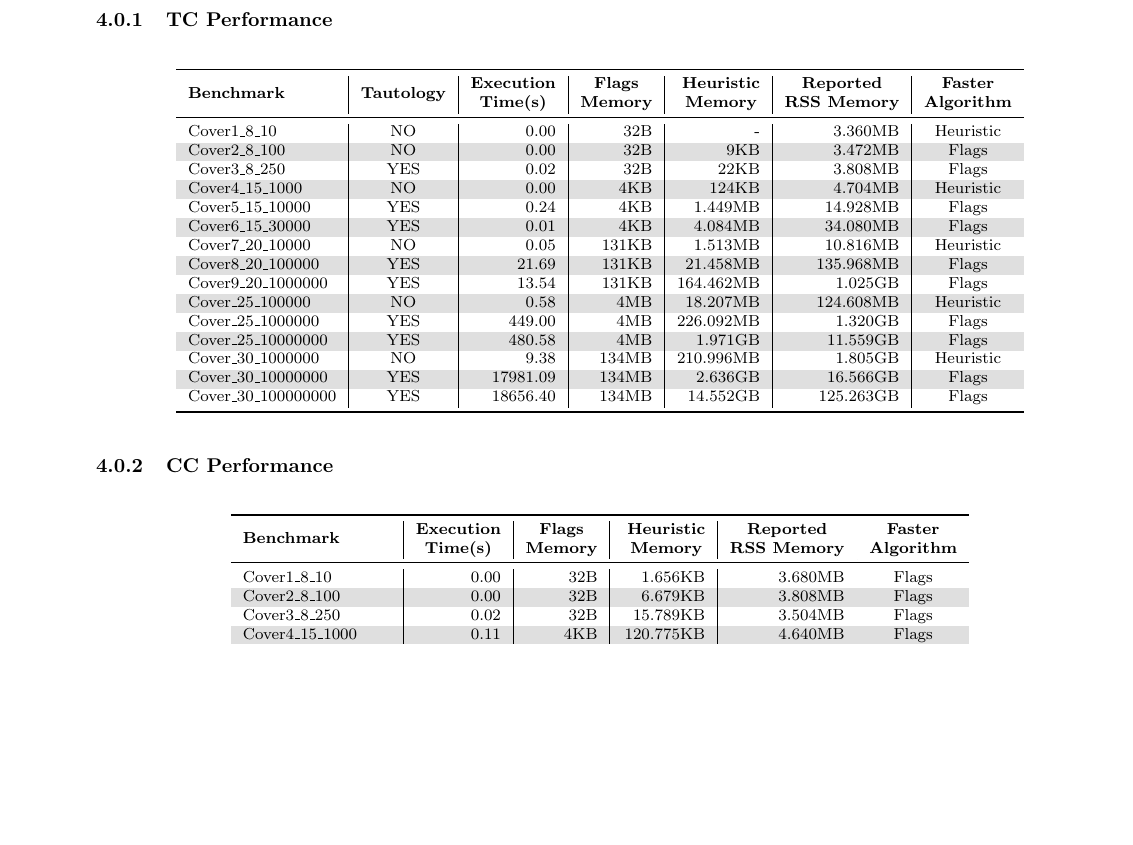
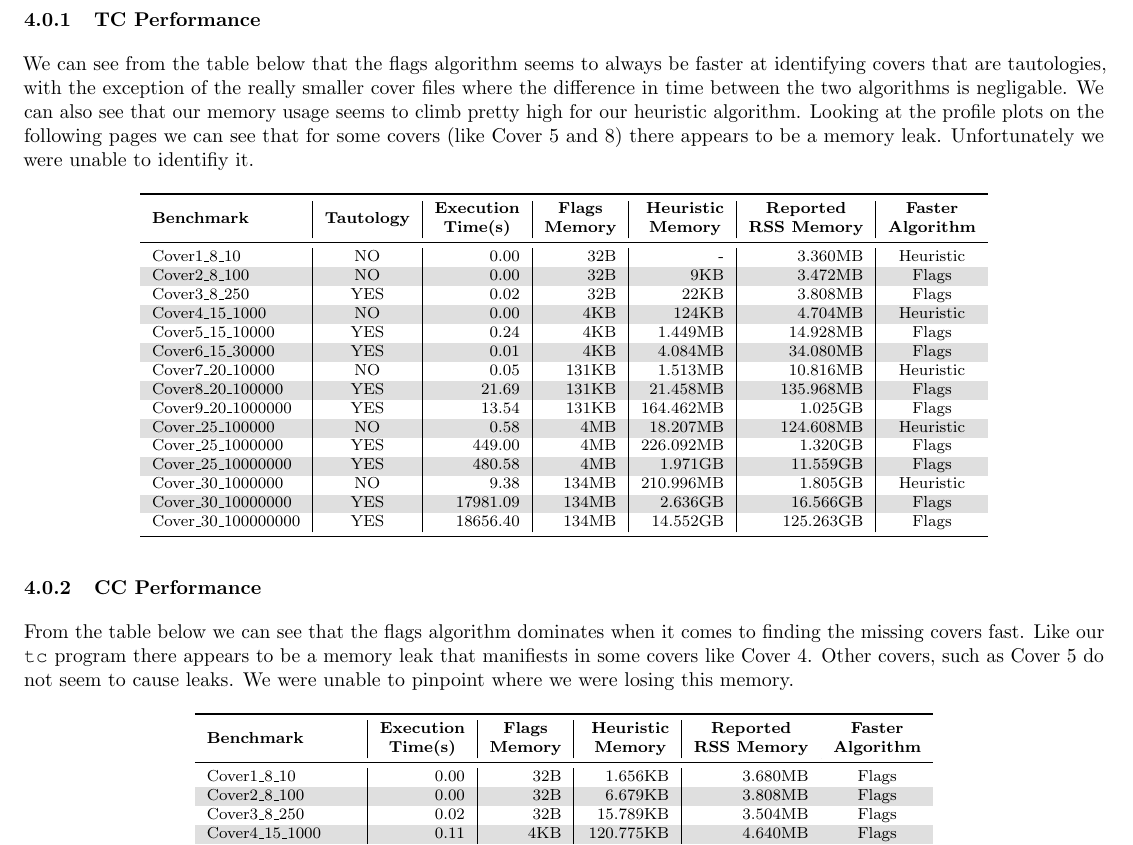
Before and after one commit to bear24rw/EECE6086, a LaTeX document (hw_3/report/thrun_silbak_hw_3.tex): part of page 6 of 15 before the commit and part of page 6 of 16 after it, cut so that both start at the same text, the shorter picture padded with empty space. Compiled offline with pdfLaTeX.

Commit message:
results section

```diff
--- a/hw_3/report/thrun_silbak_hw_3.tex
+++ b/hw_3/report/thrun_silbak_hw_3.tex
@@ -1,7 +1,7 @@
 \documentclass[10pt]{article}
 
 \usepackage{fancyhdr}
-\usepackage[includeheadfoot,left=1in, right=0.5in, top=0.5in, bottom=0.5in]{geometry}
+\usepackage[includeheadfoot,left=0.5in, right=0.5in, top=0.5in, bottom=0.5in]{geometry}
 \usepackage{lastpage}
 \usepackage{extramarks}
 \usepackage[usenames,dvipsnames]{color}
@@ -89,14 +89,14 @@
 \newcommand{\specialcell}[2][c]{\textbf{\begin{tabular}[#1]{@{}c@{}}#2\end{tabular}}}
 
 \newcommand{\putplot}[3]{
-    \begin{figure}
+    \begin{figure}[H]
         \centering
-        \begin{minipage}{.5\textwidth}
+        \begin{minipage}{.45\textwidth}
             \centering
             \includegraphics[width=\linewidth]{#2}
             \captionof{figure}{TC: #1}
         \end{minipage}%
-        \begin{minipage}{.5\textwidth}
+        \begin{minipage}{.45\textwidth}
             \centering
             \includegraphics[width=\linewidth]{#3}
             \captionof{figure}{CC: #1}
@@ -377,6 +378,14 @@ missing covers.
 
     \subsubsection{TC Performance}
 
+    We can see from the table below that the flags algorithm seems to always be
+    faster at identifying covers that are tautologies, with the exception of
+    the really smaller cover files where the difference in time between the two
+    algorithms is negligable. We can also see that our memory usage seems to
+    climb pretty high for our heuristic algorithm. Looking at the profile plots
+    on the following pages we can see that for some covers (like Cover 5 and 8) there
+    appears to be a memory leak. Unfortunately we were unable to identifiy it.
+
     \begin{table}[H]
         \centering
         \begin{tabular}{l|c|r|r|r|r|c}
@@ -409,6 +418,13 @@ missing covers.
     \end{table}
 
     \subsubsection{CC Performance}
+
+    From the table below we can see that the flags algorithm dominates when it
+    comes to finding the missing covers fast. Like our \texttt{tc} program
+    there appears to be a memory leak that manifiests in some covers like Cover
+    4. Other covers, such as Cover 5 do not seem to cause leaks. We were unable
+    to pinpoint where we were losing this memory.
+
     \begin{table}[H]
         \centering
         \begin{tabular}{l|r|r|r|r|c}
```
Also changed, not shown: hw_3/report/thrun_silbak_hw_3.pdf, hw_3/report/thrun_silbak_hw_3.tex (2 more changed lines).
